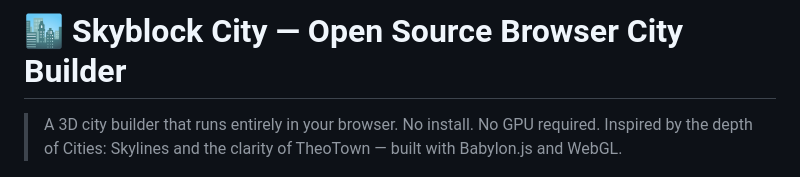
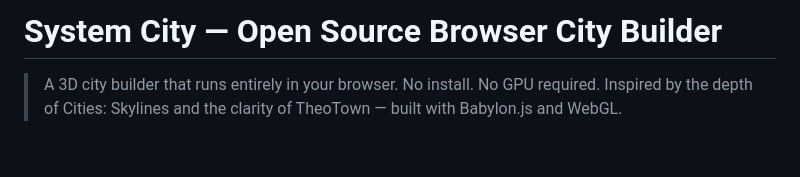
Before and after one commit to MattTheBot/System-City, a Markdown page: README.md, the part around the change. Drawn GitHub-style; blank space fills up the shorter version.

Commit message:
Rename project from 'Skyblock City' to 'System City'

```diff
--- a/README.md
+++ b/README.md
@@ -1,4 +1,4 @@
-# 🏙️ Skyblock City — Open Source Browser City Builder
+# System City — Open Source Browser City Builder
 
 > A 3D city builder that runs entirely in your browser. No install. No GPU required. Inspired by the depth of Cities: Skylines and the clarity of TheoTown — built with Babylon.js and WebGL.
 
```
